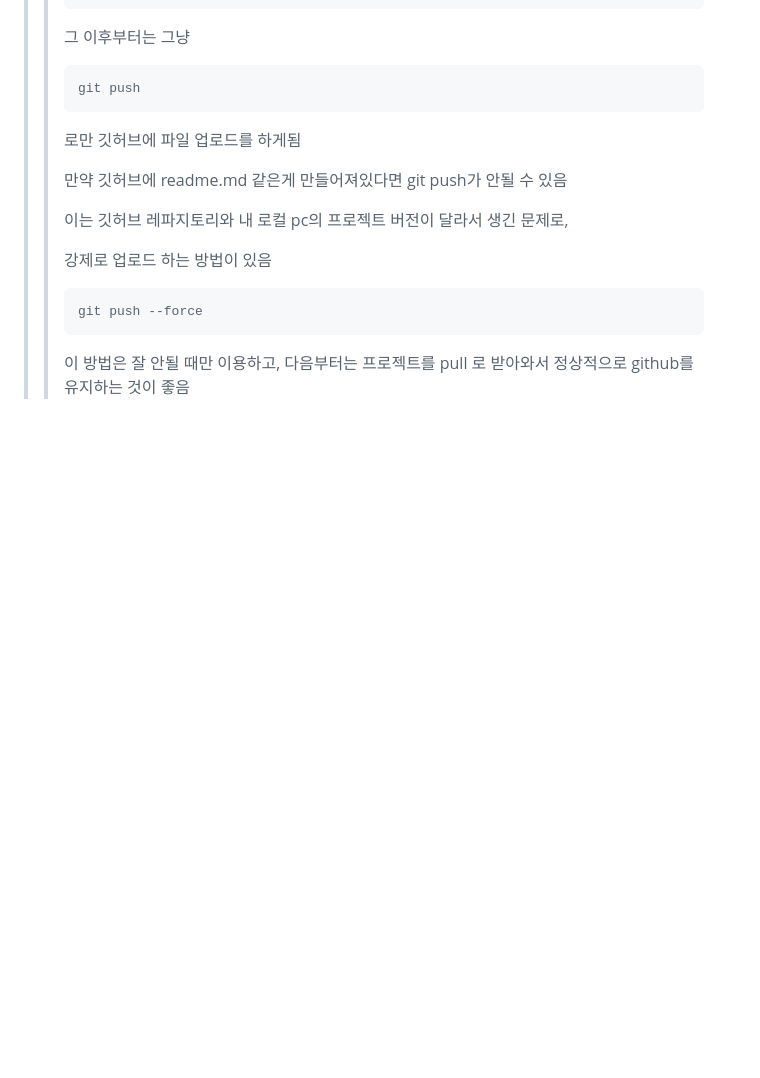
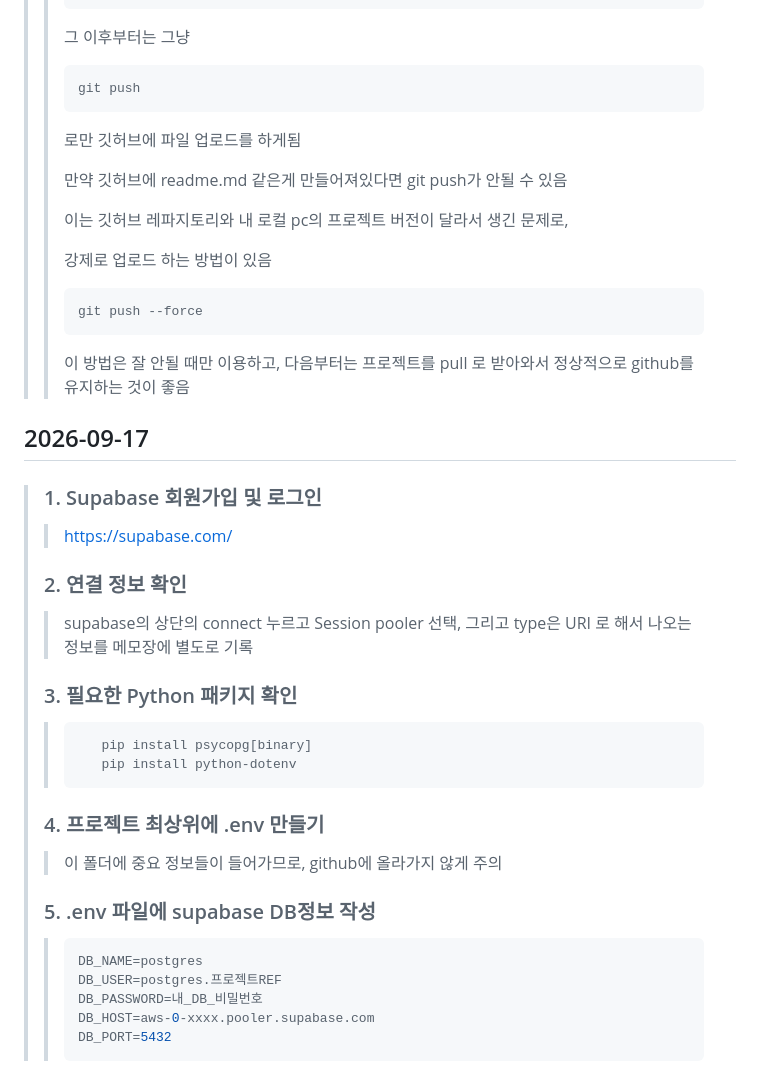
Before and after one commit to realbro-0618/Django_danggeun_market, a Markdown page: 수업내용 정리.md, the part around the change. GitHub-like rendering; blank space fills up the shorter version.

Commit message:
2주차 수업 중간저장
Added instructions for Supabase signup, connection info, required Python packages, and .env file setup.

````diff
--- a/수업내용 정리.md
+++ b/수업내용 정리.md
@@ -346,3 +346,30 @@
 >>
 >> 이 방법은 잘 안될 때만 이용하고, 다음부터는 프로젝트를 pull 로 받아와서 정상적으로 github를 유지하는 것이 좋음
 >
+
+
+
+
+## 2026-09-17
+> ### 1. Supabase 회원가입 및 로그인
+>> https://supabase.com/
+>>
+> ### 2. 연결 정보 확인
+>>    supabase의 상단의 connect 누르고 Session pooler 선택, 그리고 type은 URI 로 해서 나오는 정보를 메모장에 별도로 기록
+>>
+> ### 3. 필요한 Python 패키지 확인
+>>```
+>>    pip install psycopg[binary]
+>>    pip install python-dotenv
+>> ```
+> ### 4. 프로젝트 최상위에 .env 만들기
+>>    이 폴더에 중요 정보들이 들어가므로, github에 올라가지 않게 주의
+>
+> ### 5. .env 파일에 supabase DB정보 작성
+>> ```python
+>> DB_NAME=postgres
+>> DB_USER=postgres.프로젝트REF
+>> DB_PASSWORD=내_DB_비밀번호
+>> DB_HOST=aws-0-xxxx.pooler.supabase.com
+>> DB_PORT=5432
+>> ```
````
